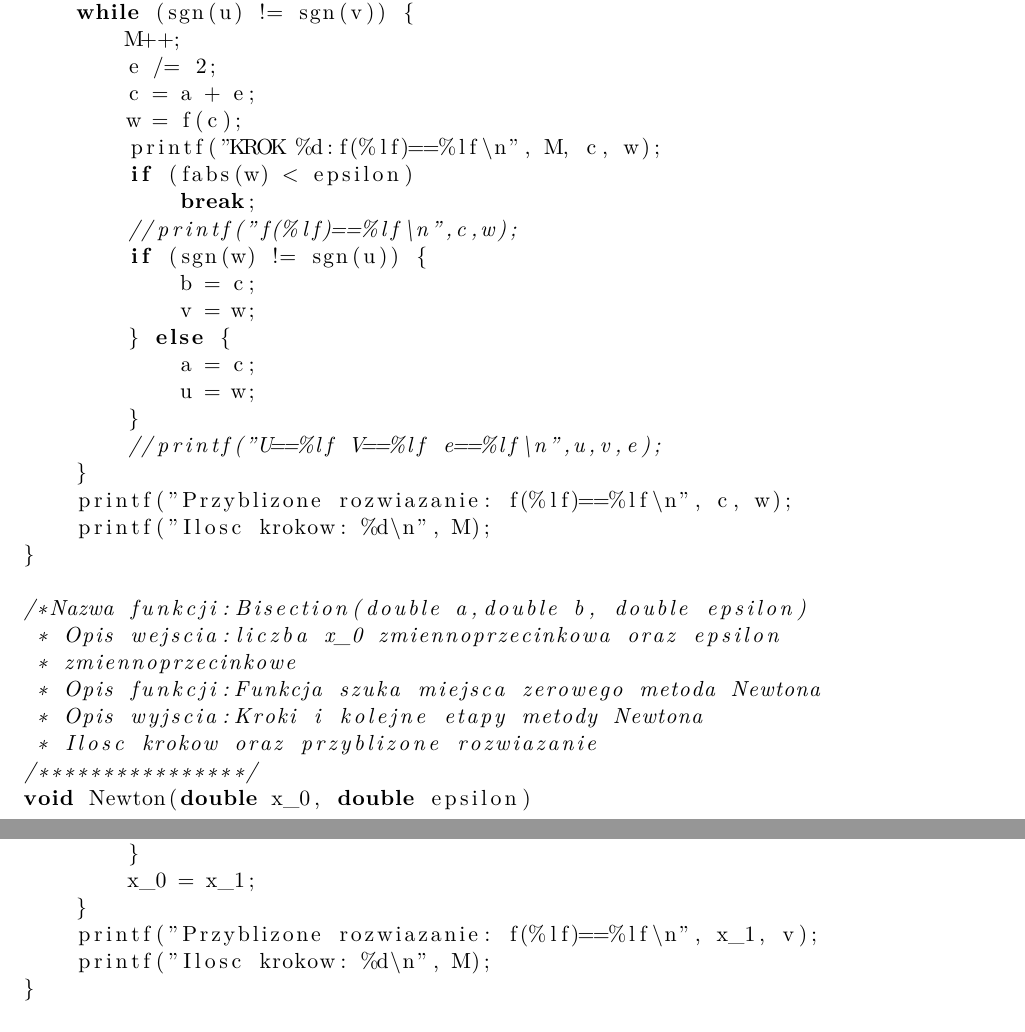
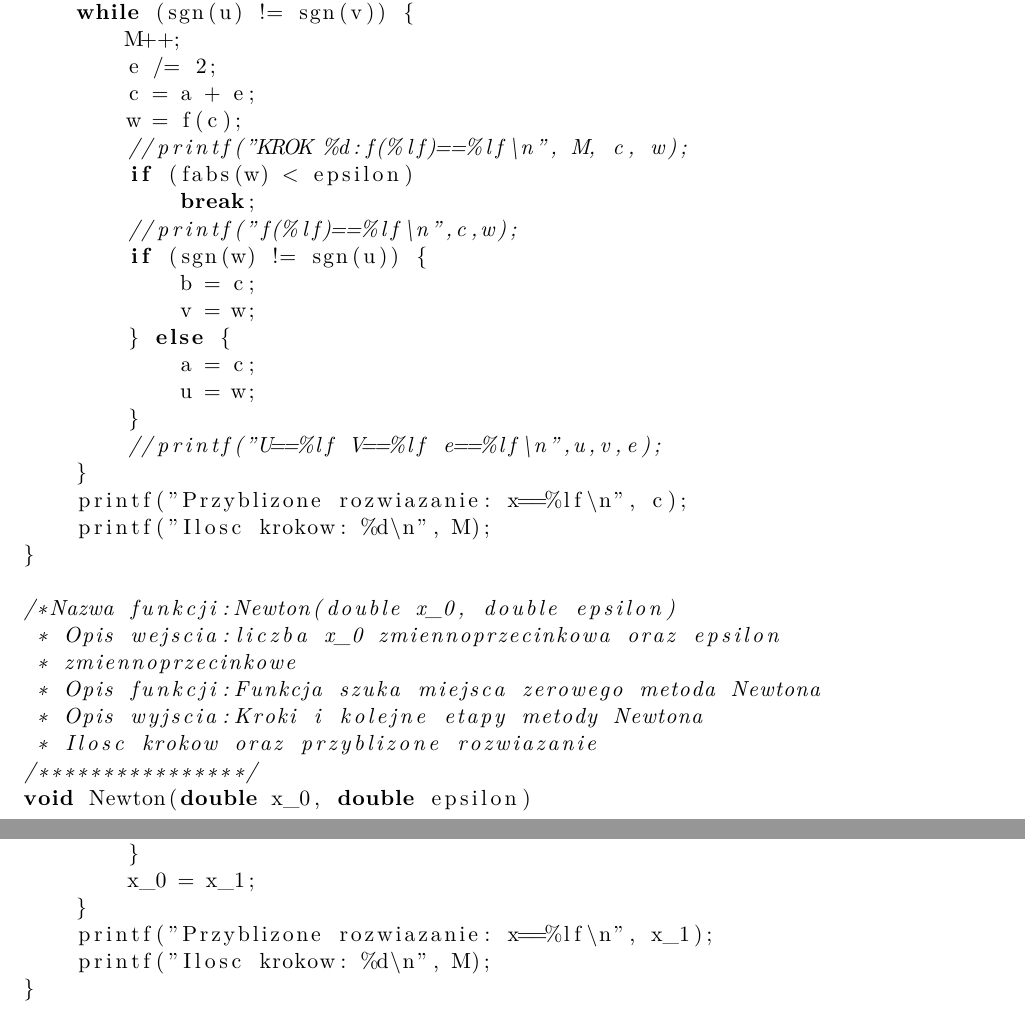
Before and after one commit to wyimaginowany-team/Metody_Obliczeniowe_Lab, a LaTeX document (Zadanie_2/Zadanie2.tex): two parts of pages 7 and 8 of 11, joined at a grey line, cut so that both start at the same text. Compiled offline with pdfLaTeX.

Commit message:
Kosmetyka zmiana w kodzie

```diff
--- a/Zadanie_2/Zadanie2.tex
+++ b/Zadanie_2/Zadanie2.tex
@@ -260,7 +260,7 @@ void Bisection(double a, double b, double epsilon)
 	e /= 2;
 	c = a + e;
 	w = f(c);
-	printf("KROK %d:f(%lf)==%lf\n", M, c, w);
+	//printf("KROK %d:f(%lf)==%lf\n", M, c, w);
 	if (fabs(w) < epsilon)
 	    break;
 	//printf("f(%lf)==%lf\n",c,w);
@@ -273,11 +273,11 @@ void Bisection(double a, double b, double epsilon)
 	}
 	//printf("U==%lf V==%lf e==%lf\n",u,v,e);
     }
-    printf("Przyblizone rozwiazanie: f(%lf)==%lf\n", c, w);
+    printf("Przyblizone rozwiazanie: x==%lf\n", c);
     printf("Ilosc krokow: %d\n", M);
 }
 
-/*Nazwa funkcji:Bisection(double a,double b, double epsilon)
+/*Nazwa funkcji:Newton(double x_0, double epsilon)
  * Opis wejscia:liczba x_0 zmiennoprzecinkowa oraz epsilon
  * zmiennoprzecinkowe
  * Opis funkcji:Funkcja szuka miejsca zerowego metoda Newtona
@@ -303,7 +303,7 @@ void Newton(double x_0, double epsilon)
 	}
 	x_0 = x_1;
     }
-    printf("Przyblizone rozwiazanie: f(%lf)==%lf\n", x_1, v);
+    printf("Przyblizone rozwiazanie: x==%lf\n", x_1);
     printf("Ilosc krokow: %d\n", M);
 }
 
```
Also changed, not shown: Zadanie_2/Zadanie2.pdf, Zadanie_2/rozw1.png, Zadanie_2/rozw2.png, Zadanie_2/Zadanie2.tex (10 more changed lines).
